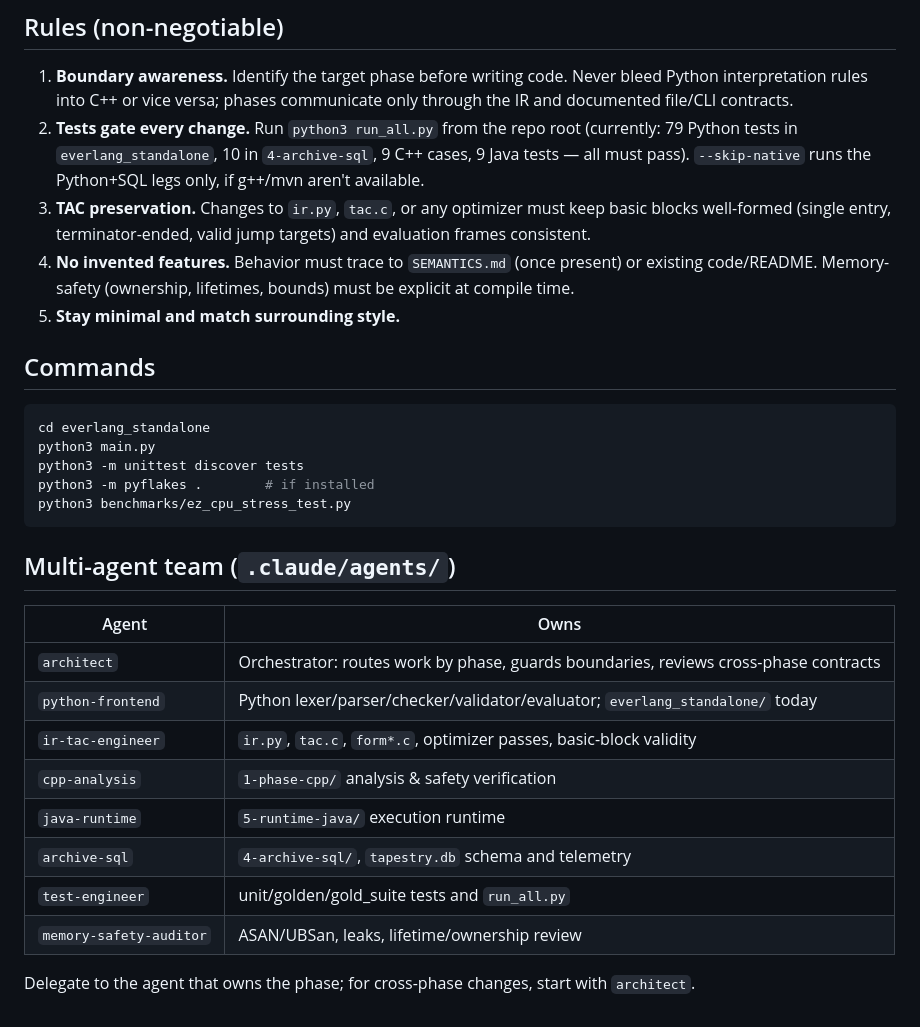
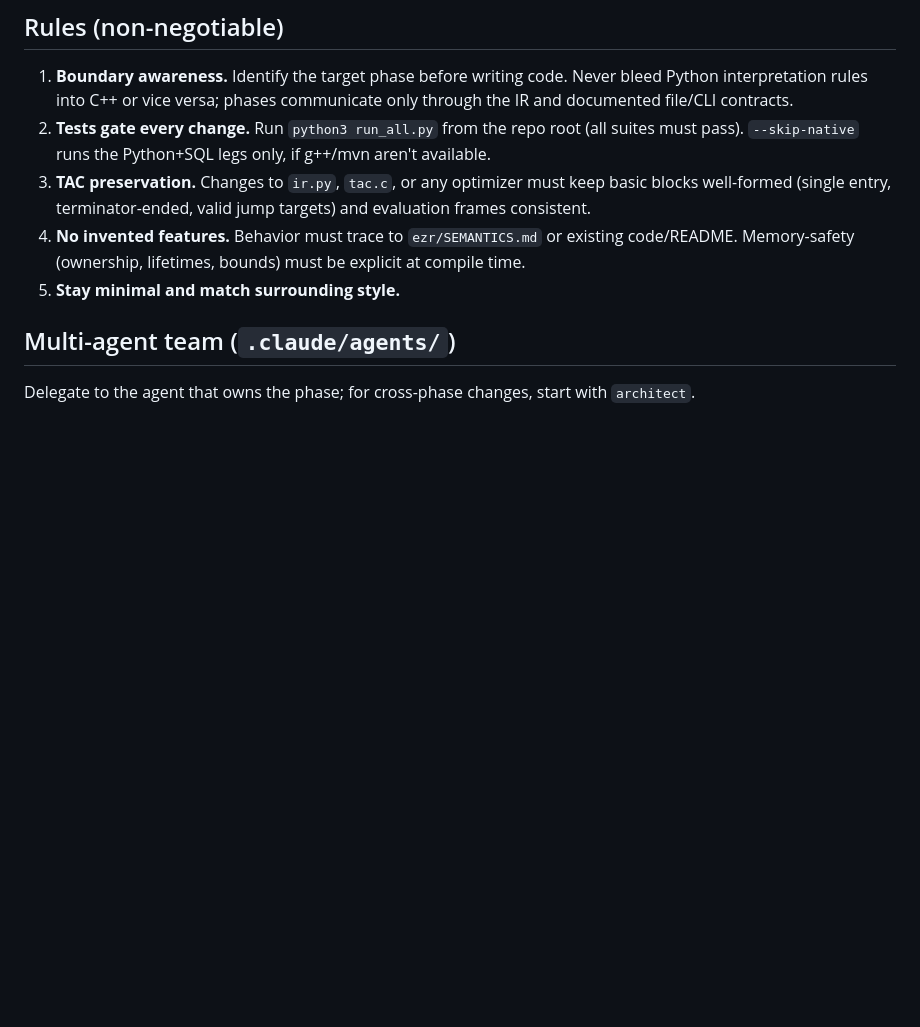
Before and after one commit to Zdycomp/everlang-dpl, a Markdown page: CLAUDE.md, the part around the change. GitHub-like rendering; blank space fills up the shorter version.

Commit message:
Trim root CLAUDE.md and move everlang_standalone commands to their own file
The agent ownership table repeats each agent's frontmatter description,
so it is removed. The test counts in rule 2 go stale and the gate
reports them, so they are removed too. Rule 4 now points at
ezr/SEMANTICS.md, which is present. The commands block only applies
inside everlang_standalone/, so it moves to a CLAUDE.md there.

Co-Authored-By: Claude <noreply@anthropic.com>
Claude-Session: https://claude.ai/code/session_01XLFdVNTD6mYi23L812MjHm

````diff
--- a/CLAUDE.md
+++ b/CLAUDE.md
@@ -24,30 +24,10 @@ Both the C++ and SQL legs are optional at runtime — if either is missing/unbui
 
 ## Rules (non-negotiable)
 1. **Boundary awareness.** Identify the target phase before writing code. Never bleed Python interpretation rules into C++ or vice versa; phases communicate only through the IR and documented file/CLI contracts.
-2. **Tests gate every change.** Run `python3 run_all.py` from the repo root (currently: 79 Python tests in `everlang_standalone`, 10 in `4-archive-sql`, 9 C++ cases, 9 Java tests — all must pass). `--skip-native` runs the Python+SQL legs only, if g++/mvn aren't available.
+2. **Tests gate every change.** Run `python3 run_all.py` from the repo root (all suites must pass). `--skip-native` runs the Python+SQL legs only, if g++/mvn aren't available.
 3. **TAC preservation.** Changes to `ir.py`, `tac.c`, or any optimizer must keep basic blocks well-formed (single entry, terminator-ended, valid jump targets) and evaluation frames consistent.
-4. **No invented features.** Behavior must trace to `SEMANTICS.md` (once present) or existing code/README. Memory-safety (ownership, lifetimes, bounds) must be explicit at compile time.
+4. **No invented features.** Behavior must trace to `ezr/SEMANTICS.md` or existing code/README. Memory-safety (ownership, lifetimes, bounds) must be explicit at compile time.
 5. **Stay minimal and match surrounding style.**
 
-## Commands
-```bash
-cd everlang_standalone
-python3 main.py
-python3 -m unittest discover tests
-python3 -m pyflakes .        # if installed
-python3 benchmarks/ez_cpu_stress_test.py
-```
-
 ## Multi-agent team (`.claude/agents/`)
-| Agent | Owns |
-|---|---|
-| `architect` | Orchestrator: routes work by phase, guards boundaries, reviews cross-phase contracts |
-| `python-frontend` | Python lexer/parser/checker/validator/evaluator; `everlang_standalone/` today |
-| `ir-tac-engineer` | `ir.py`, `tac.c`, `form*.c`, optimizer passes, basic-block validity |
-| `cpp-analysis` | `1-phase-cpp/` analysis & safety verification |
-| `java-runtime` | `5-runtime-java/` execution runtime |
-| `archive-sql` | `4-archive-sql/`, `tapestry.db` schema and telemetry |
-| `test-engineer` | unit/golden/gold_suite tests and `run_all.py` |
-| `memory-safety-auditor` | ASAN/UBSan, leaks, lifetime/ownership review |
-
 Delegate to the agent that owns the phase; for cross-phase changes, start with `architect`.
````
Also changed, not shown: everlang_standalone/CLAUDE.md (added, +10 -0 lines).
